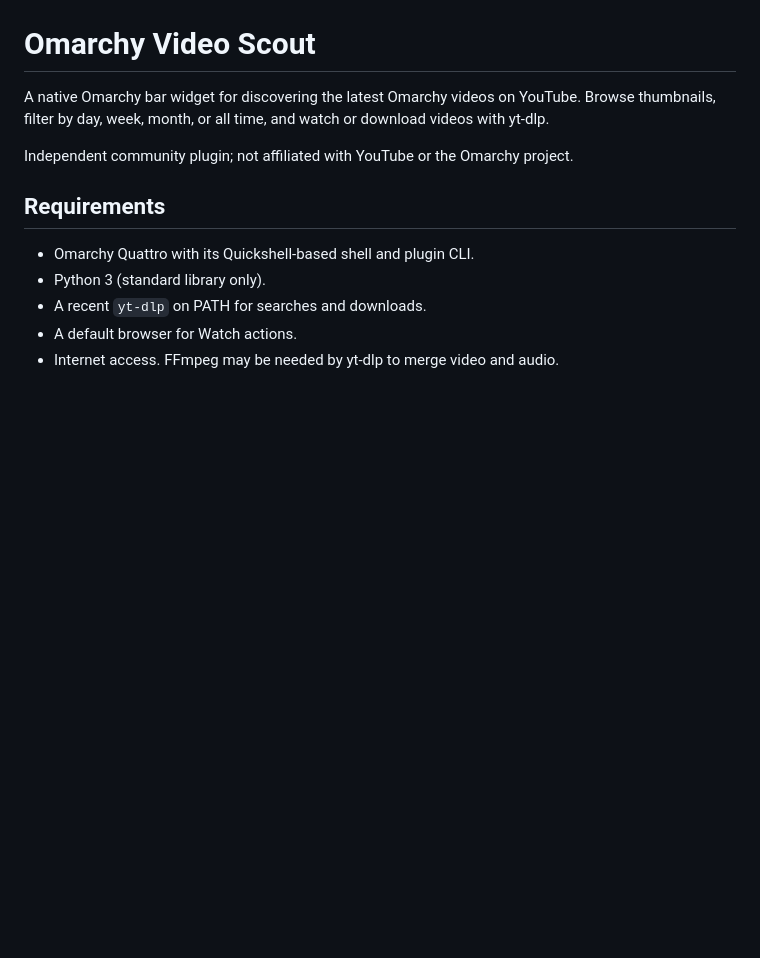
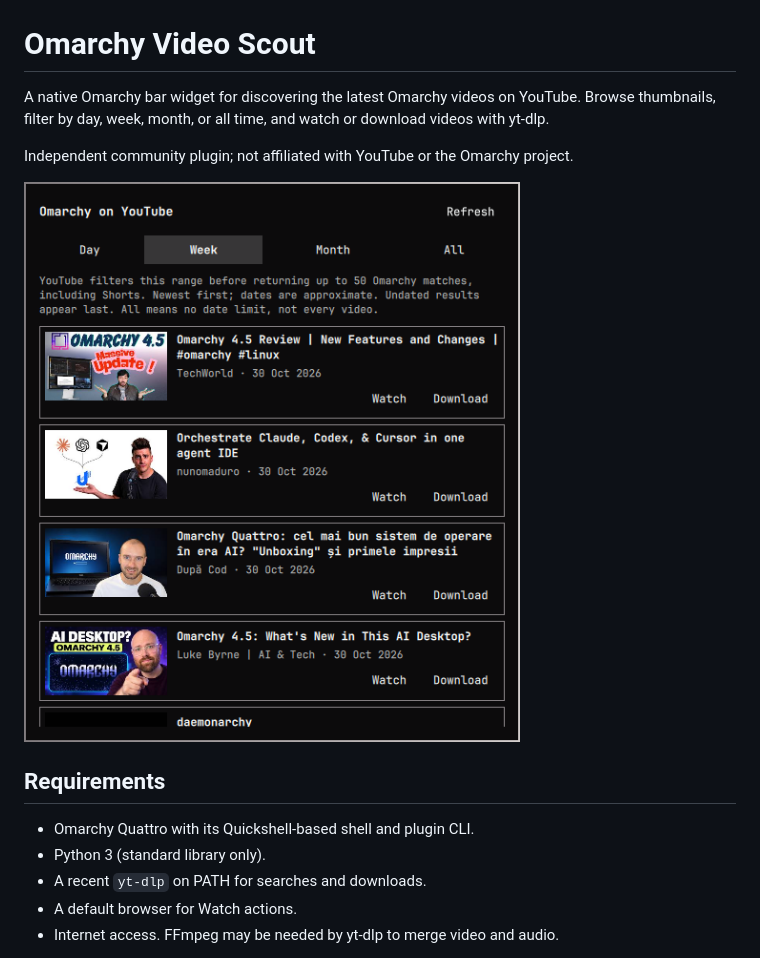
Before and after one commit to kelmankenberg/Omarchy-Video-Scout, a Markdown page: README.md, the part around the change. Drawn GitHub-style; pictures changed too: preview.png (added); blank space fills up the shorter version.

Commit message:
Add marketplace preview screenshot
Co-authored-by: Copilot <223556219+Copilot@users.noreply.github.com>

```diff
--- a/README.md
+++ b/README.md
@@ -5,6 +5,8 @@ YouTube. Browse thumbnails, filter by day, week, month, or all time, and
 watch or download videos with yt-dlp.
 
 Independent community plugin; not affiliated with YouTube or the Omarchy project.
+
+![Omarchy Video Scout showing recent videos and date filters](preview.png)
 
 ## Requirements
 
```
